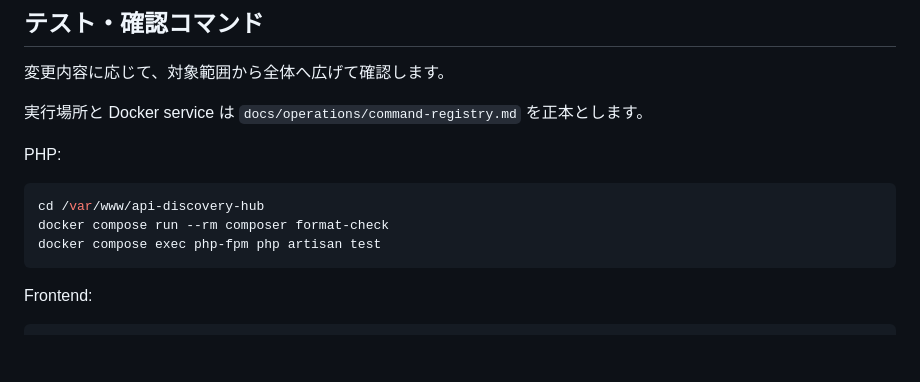
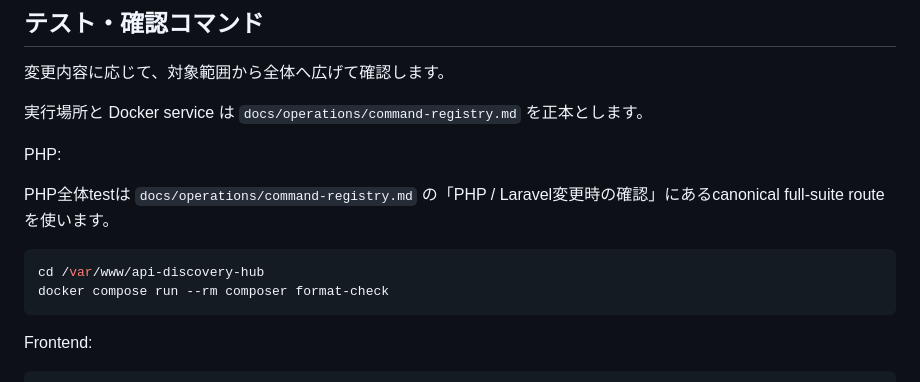
Before and after one commit to Ryosuke-Shigi/codex-practice001, a Markdown page: docs/coding-standards.md, the part around the change. Rendered like a GitHub page; blank space fills up the shorter version.

Commit message:
テスト実行入口の参照を統一

````diff
--- a/docs/coding-standards.md
+++ b/docs/coding-standards.md
@@ -227,10 +227,11 @@ UIの見た目と操作基準は `docs/ui.md` に従います。
 
 PHP:
 
+PHP全体testは `docs/operations/command-registry.md` の「PHP / Laravel変更時の確認」にあるcanonical full-suite routeを使います。
+
 ```bash
 cd /var/www/api-discovery-hub
 docker compose run --rm composer format-check
-docker compose exec php-fpm php artisan test
 ```
 
 Frontend:
````
Also changed, not shown: 1 other file.
